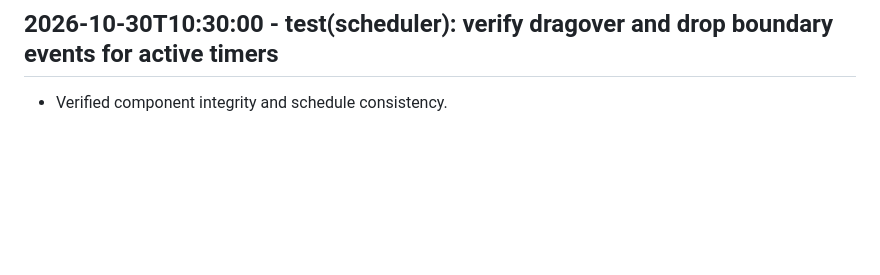
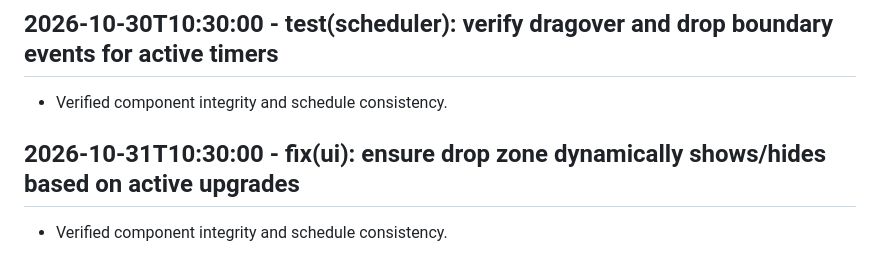
Before and after one commit to Khutwad-Bhavesh/My_coc, a Markdown page: activity_log.md, the part around the change. Drawn GitHub-style; blank space fills up the shorter version.

Commit message:
fix(ui): ensure drop zone dynamically shows/hides based on active upgrades

```diff
--- a/activity_log.md
+++ b/activity_log.md
@@ -102,3 +102,6 @@ Log entry: 2026-10-10T14:45:00
 
 ## 2026-10-30T10:30:00 - test(scheduler): verify dragover and drop boundary events for active timers
 - Verified component integrity and schedule consistency.
+
+## 2026-10-31T10:30:00 - fix(ui): ensure drop zone dynamically shows/hides based on active upgrades
+- Verified component integrity and schedule consistency.
```
